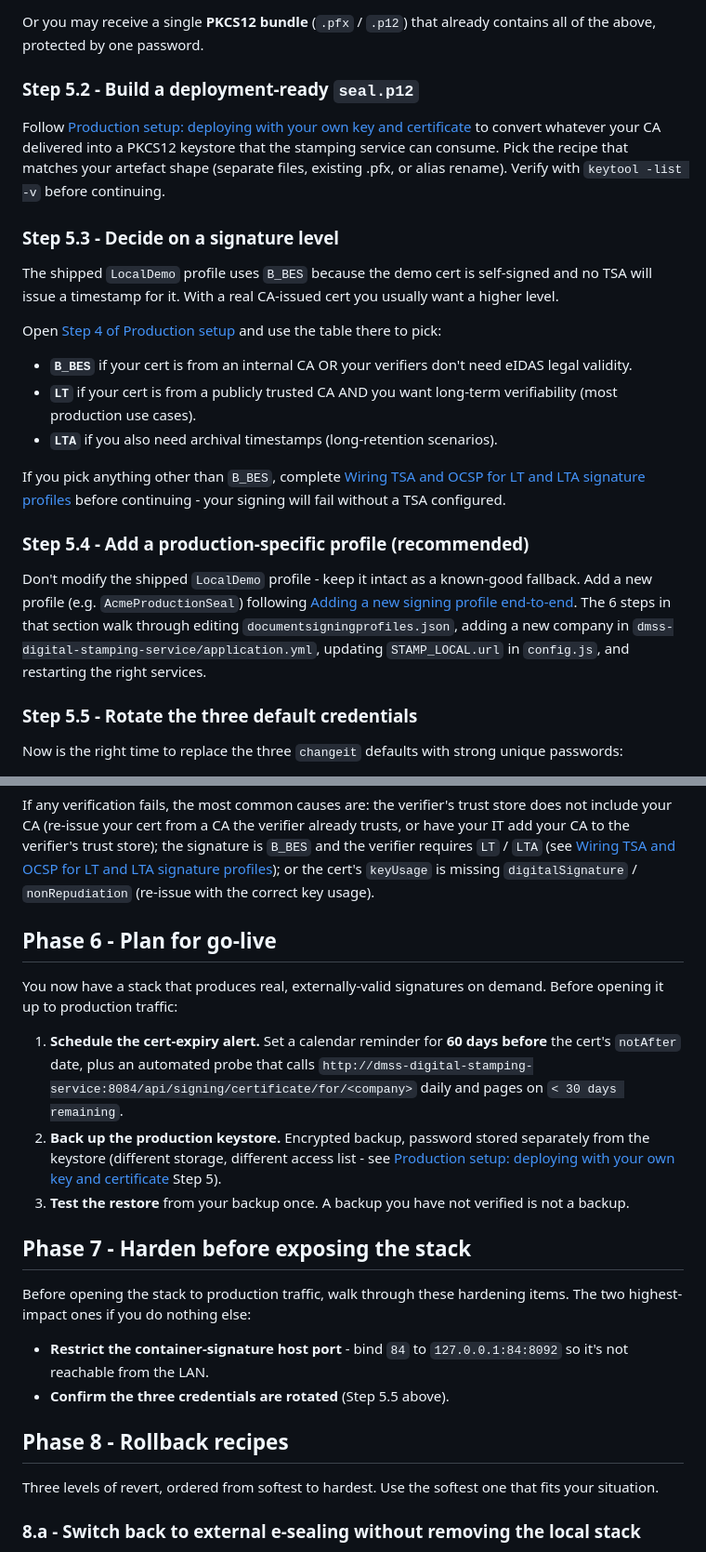
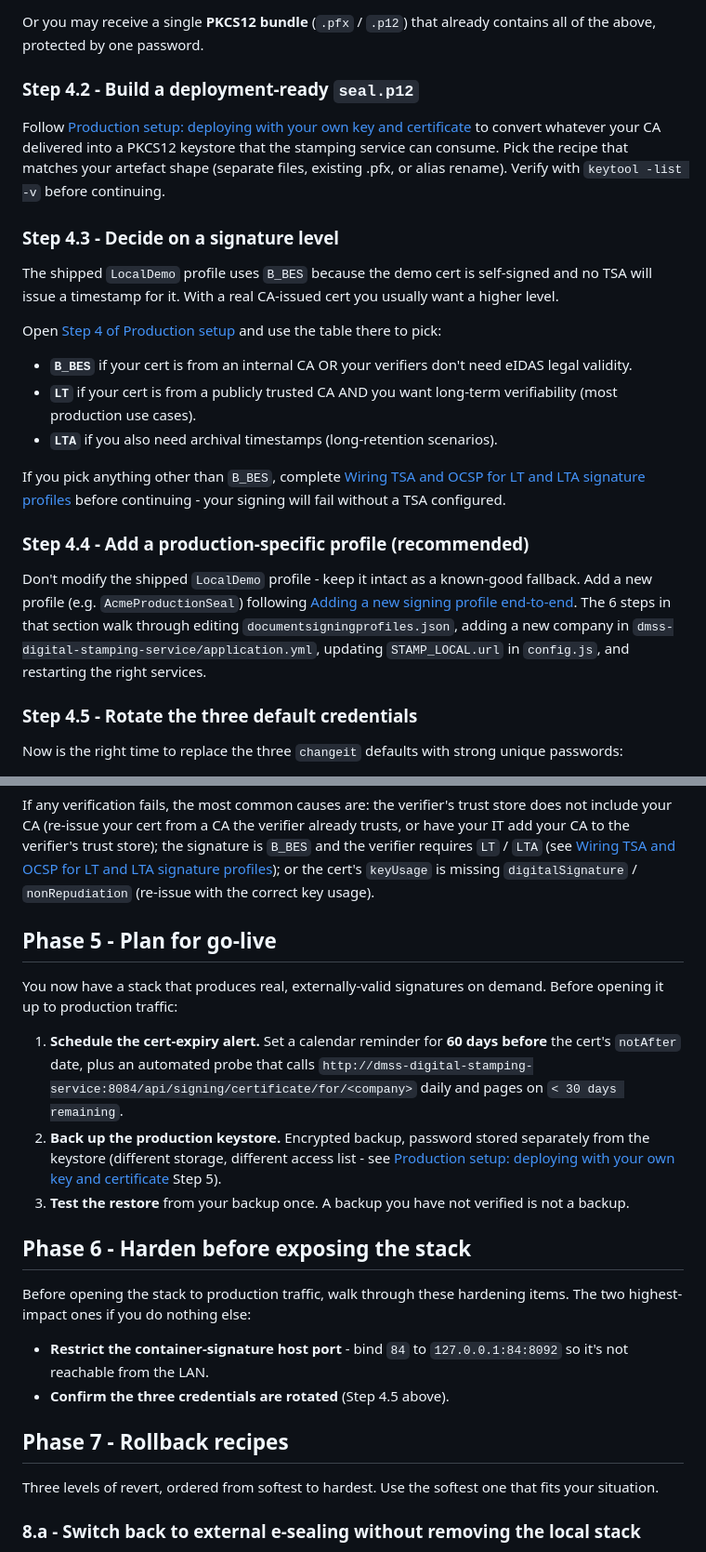
Before and after one commit to mihailsgo/ps-app-cloud-deployment, a Markdown page: documentation/04-04-existing-deployment-upgrade-an-already-deployed-instance.md, 2 parts joined by grey strips. Shown at 93% size. Drawn GitHub-style.

```diff
--- a/documentation/04-04-existing-deployment-upgrade-an-already-deployed-instance.md
+++ b/documentation/04-04-existing-deployment-upgrade-an-already-deployed-instance.md
@@ -405,7 +389,7 @@ Once your CA fulfils the request you will typically receive:
 Or you may receive a single **PKCS12 bundle** (`.pfx` / `.p12`) that
 already contains all of the above, protected by one password.
 
-### Step 5.2 - Build a deployment-ready `seal.p12`
+### Step 4.2 - Build a deployment-ready `seal.p12`
 
 Follow [Production setup: deploying with your own key and certificate](04-06-production-setup-deploying-with-your-own-key-and-certificate.md#46-production-setup-deploying-with-your-own-key-and-certificate)
 to convert whatever your CA delivered into a PKCS12 keystore that the
@@ -413,7 +397,7 @@ stamping service can consume. Pick the recipe that matches your
 artefact shape (separate files, existing .pfx, or alias rename).
 Verify with `keytool -list -v` before continuing.
 
-### Step 5.3 - Decide on a signature level
+### Step 4.3 - Decide on a signature level
 
 The shipped `LocalDemo` profile uses `B_BES` because the demo cert is
 self-signed and no TSA will issue a timestamp for it. With a real
@@ -432,7 +416,7 @@ If you pick anything other than `B_BES`, complete
 [Wiring TSA and OCSP for LT and LTA signature profiles](04-08-wiring-tsa-and-ocsp-for-lt-and-lta-signature-profiles.md#48-wiring-tsa-and-ocsp-for-lt-and-lta-signature-profiles)
 before continuing - your signing will fail without a TSA configured.
 
-### Step 5.4 - Add a production-specific profile (recommended)
+### Step 4.4 - Add a production-specific profile (recommended)
 
 Don't modify the shipped `LocalDemo` profile - keep it intact as a known-good
 fallback. Add a new profile (e.g. `AcmeProductionSeal`) following
@@ -442,7 +426,7 @@ The 6 steps in that section walk through editing
 `dmss-digital-stamping-service/application.yml`, updating
 `STAMP_LOCAL.url` in `config.js`, and restarting the right services.
 
-### Step 5.5 - Rotate the three default credentials
+### Step 4.5 - Rotate the three default credentials
 
 Now is the right time to replace the three `changeit` defaults with
 strong unique passwords:
@@ -558,7 +542,7 @@ trust store); the signature is `B_BES` and the verifier requires `LT` /
 or the cert's `keyUsage` is missing `digitalSignature` /
 `nonRepudiation` (re-issue with the correct key usage).
 
-## Phase 6 - Plan for go-live
+## Phase 5 - Plan for go-live
 
 You now have a stack that produces real, externally-valid signatures
 on demand. Before opening it up to production traffic:
@@ -576,16 +560,16 @@ on demand. Before opening it up to production traffic:
 3. **Test the restore** from your backup once. A backup you have not
    verified is not a backup.
 
-## Phase 7 - Harden before exposing the stack
+## Phase 6 - Harden before exposing the stack
 
 Before opening the stack to production traffic, walk through these
 hardening items. The two highest-impact ones if you do nothing else:
 
 - **Restrict the container-signature host port** - bind `84` to
   `127.0.0.1:84:8092` so it's not reachable from the LAN.
-- **Confirm the three credentials are rotated** (Step 5.5 above).
+- **Confirm the three credentials are rotated** (Step 4.5 above).
 
-## Phase 8 - Rollback recipes
+## Phase 7 - Rollback recipes
 
 Three levels of revert, ordered from softest to hardest. Use the
 softest one that fits your situation.
```
Also changed, not shown: other parts of documentation/04-04-existing-deployment-upgrade-an-already-deployed-instance.md (+11 -27 lines).
